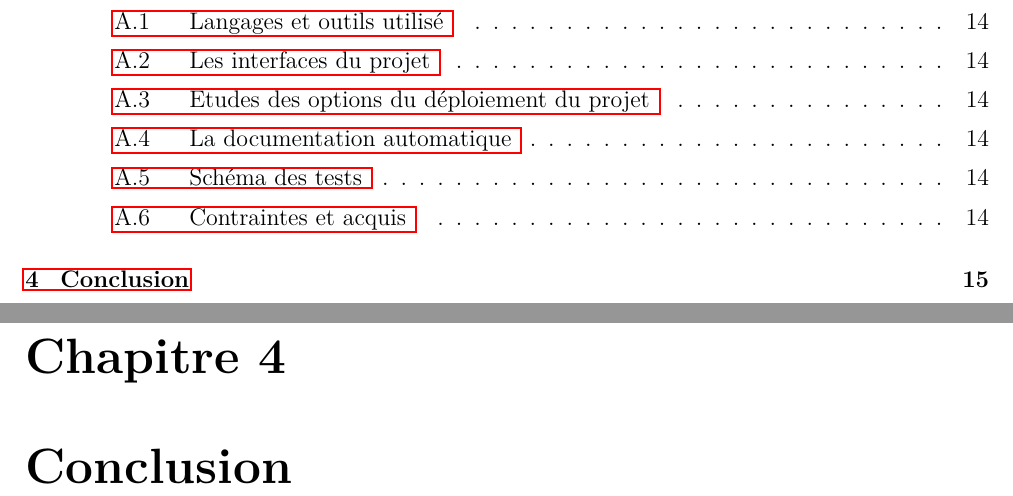
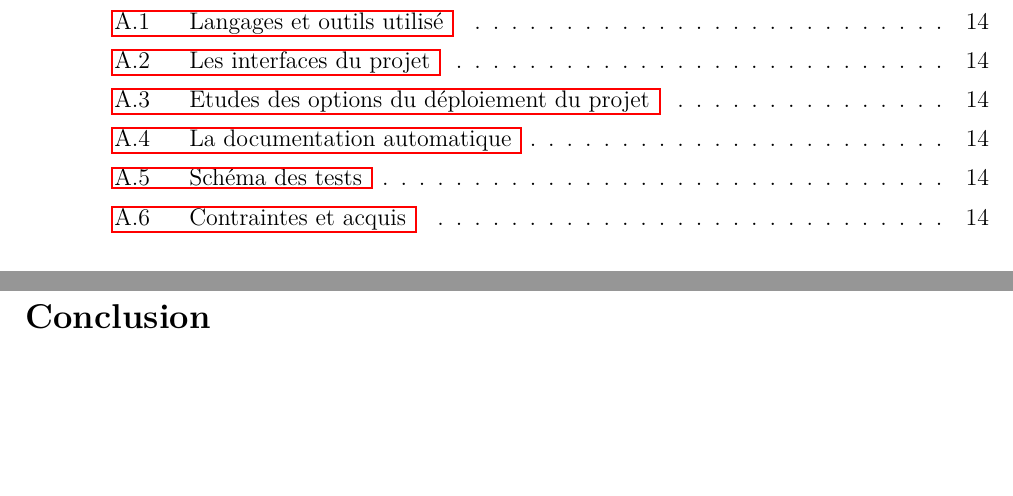
Before and after one commit to mohamedoul/Projet_pic, a LaTeX document (rapport_pic.tex): two parts of pages 2 and 16 of 16, joined at a grey line, cut so that both start at the same text, the shorter picture padded with empty space. Compiled offline with pdfLaTeX.

Commit message:
réalisation

```diff
--- a/rapport_pic.tex
+++ b/rapport_pic.tex
@@ -301,7 +301,7 @@ Ce chapitre est l’occasion pour présenter les différents langage et outils u
 
 \subsection {Contraintes et acquis }
 \newpage
-\chapter{Conclusion}
+\section* {Conclusion}
 
 
 
```
Also changed, not shown: rapport_pic.pdf, 1 other file.
